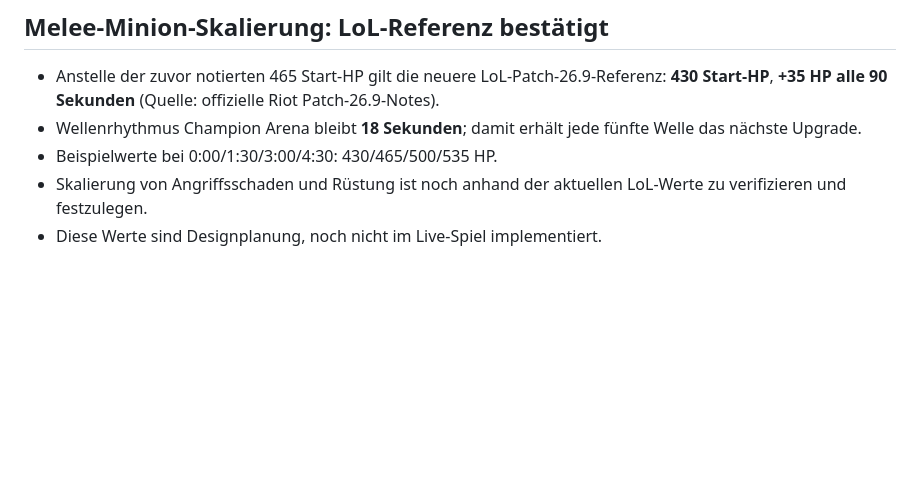
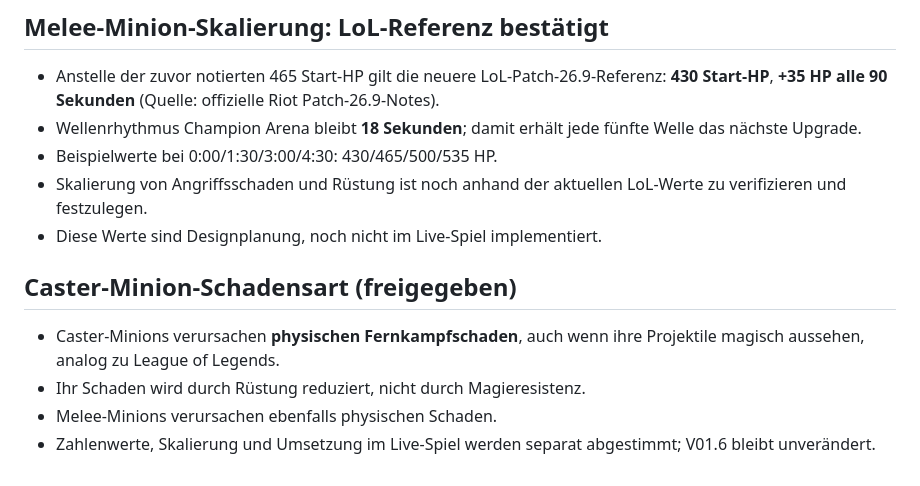
Before and after one commit to Cuddlerandom/Champion-Arena, a Markdown page: GAME_DESIGN.md, the part around the change. Drawn GitHub-style; blank space fills up the shorter version.

Commit message:
docs: approve physical damage for caster minions

```diff
--- a/GAME_DESIGN.md
+++ b/GAME_DESIGN.md
@@ -90,3 +90,9 @@ These are design goals, not claims of existing implementation. Consult PROJECT_S
 - Beispielwerte bei 0:00/1:30/3:00/4:30: 430/465/500/535 HP.
 - Skalierung von Angriffsschaden und Rüstung ist noch anhand der aktuellen LoL-Werte zu verifizieren und festzulegen.
 - Diese Werte sind Designplanung, noch nicht im Live-Spiel implementiert.
+
+## Caster-Minion-Schadensart (freigegeben)
+- Caster-Minions verursachen **physischen Fernkampfschaden**, auch wenn ihre Projektile magisch aussehen, analog zu League of Legends.
+- Ihr Schaden wird durch Rüstung reduziert, nicht durch Magieresistenz.
+- Melee-Minions verursachen ebenfalls physischen Schaden.
+- Zahlenwerte, Skalierung und Umsetzung im Live-Spiel werden separat abgestimmt; V01.6 bleibt unverändert.
```
